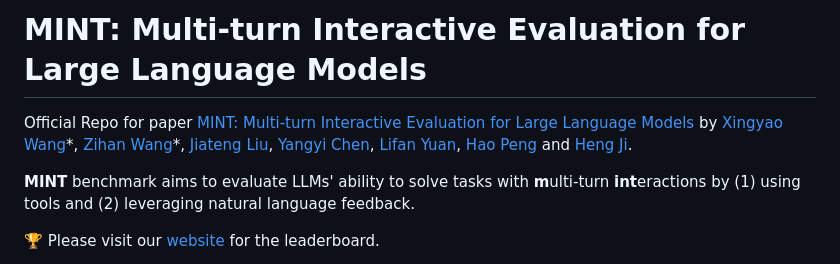
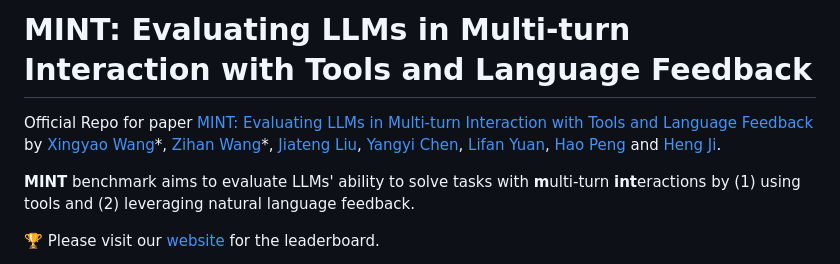
Before and after one commit to xingyaoww/mint-bench, a Markdown page: README.md, the part around the change. Drawn GitHub-style.

```diff
--- a/README.md
+++ b/README.md
@@ -1,6 +1,6 @@
-# MINT: Multi-turn Interactive Evaluation for Large Language Models
+# MINT: Evaluating LLMs in Multi-turn Interaction with Tools and Language Feedback
 
-Official Repo for paper [MINT: Multi-turn Interactive Evaluation for Large Language Models](https://arxiv.org/abs/2309.10691) by [Xingyao Wang](https://xingyaoww.github.io/)\*, [Zihan Wang](https://zihanwang314.github.io/)\*, [Jiateng Liu](https://lumos-jiateng.github.io/), [Yangyi Chen](https://yangyi-chen.github.io/), [Lifan Yuan](https://lifan-yuan.github.io/), [Hao Peng](https://haopeng-nlp.github.io/) and [Heng Ji](http://blender.cs.illinois.edu/hengji.html).
+Official Repo for paper [MINT: Evaluating LLMs in Multi-turn Interaction with Tools and Language Feedback](https://arxiv.org/abs/2309.10691) by [Xingyao Wang](https://xingyaoww.github.io/)\*, [Zihan Wang](https://zihanwang314.github.io/)\*, [Jiateng Liu](https://lumos-jiateng.github.io/), [Yangyi Chen](https://yangyi-chen.github.io/), [Lifan Yuan](https://lifan-yuan.github.io/), [Hao Peng](https://haopeng-nlp.github.io/) and [Heng Ji](http://blender.cs.illinois.edu/hengji.html).
 
 **MINT** benchmark aims to evaluate LLMs' ability to solve tasks with **m**ulti-turn **int**eractions by (1) using tools and (2) leveraging natural language feedback.
 
```
